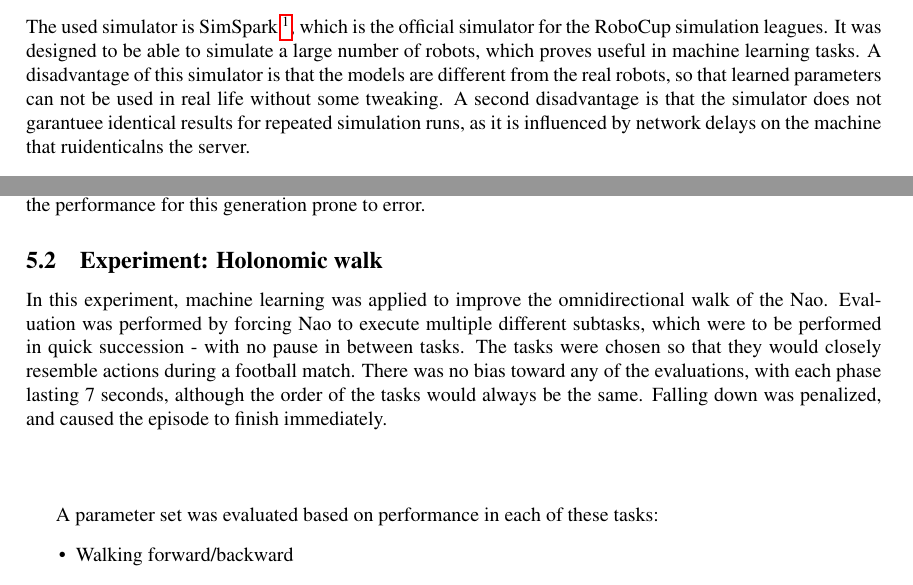
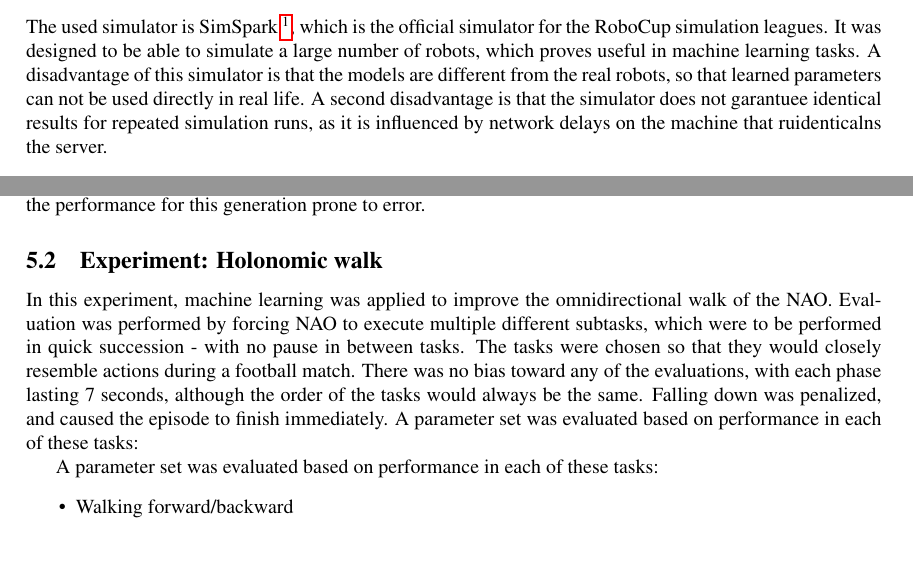
Before and after one commit to aukejw/PIST, a LaTeX paper (report.tex): two parts of pages 5 and 6 of 9, joined at a grey line, cut so that both start at the same text, the shorter picture padded with empty space. Compiled offline with pdfLaTeX.

Commit message:
Reworded 'tweaking'

```diff
--- a/report.tex
+++ b/report.tex
@@ -231,7 +231,10 @@ Its main functions are:
 
 \subsection{Simulator}
 The used simulator is SimSpark \footnote{\url{http://simspark.sourceforge.net/wiki/index.php/Main_Page}}, which is the official simulator for the RoboCup simulation leagues. It was designed to be able to simulate a large number of robots, which proves useful in machine learning tasks. A disadvantage of this simulator is that the models are
-different from the real robots, so that learned parameters can not be used in real life without some tweaking. A second disadvantage is that the simulator does not garantuee identical results for repeated simulation runs, as it is influenced by network delays on the machine that ruidenticalns the server.
+different from the real robots, so that learned parameters can not be used
+directly in real life. A second disadvantage is that the simulator does not
+garantuee identical results for repeated simulation runs, as it is influenced
+by network delays on the machine that ruidenticalns the server.
 
 \section{Results}
 To test the performance of the implemented framework, two separate experiments were conducted. Both will be described below. For both of these, the performance on each task is measured by taking the traversed distance as an evaluation score. Falling down is penalized, and results in subtracting 1000 from fitness (empirically chosen), so that organisms that fall early in the episode are punished more severely than those that fall at the end of their task.
@@ -255,7 +258,7 @@ the performance for this generation prone to error.
 
 
 \subsection{Experiment: Holonomic walk}
-In this experiment, machine learning was applied to improve the omnidirectional walk of the Nao. Evaluation was performed by forcing Nao to execute multiple different subtasks, which were to be performed in quick succession - with no pause in between tasks. The tasks were chosen so that they would closely resemble actions during a football match. There was no bias toward any of the evaluations, with each phase lasting 7 seconds, although the order of the tasks would always be the same. Falling down was penalized, and caused the episode to finish immediately. \\\\\\
+In this experiment, machine learning was applied to improve the omnidirectional walk of the NAO. Evaluation was performed by forcing NAO to execute multiple different subtasks, which were to be performed in quick succession - with no pause in between tasks. The tasks were chosen so that they would closely resemble actions during a football match. There was no bias toward any of the evaluations, with each phase lasting 7 seconds, although the order of the tasks would always be the same. Falling down was penalized, and caused the episode to finish immediately. A parameter set was evaluated based on performance in each of these tasks:
 
 A parameter set was evaluated based on performance in each of these tasks:
 \begin{itemize}
```
